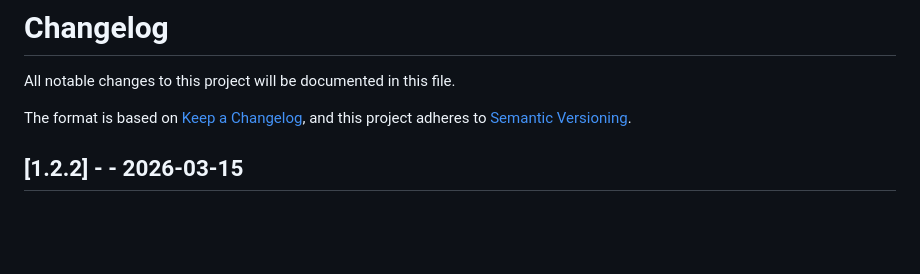
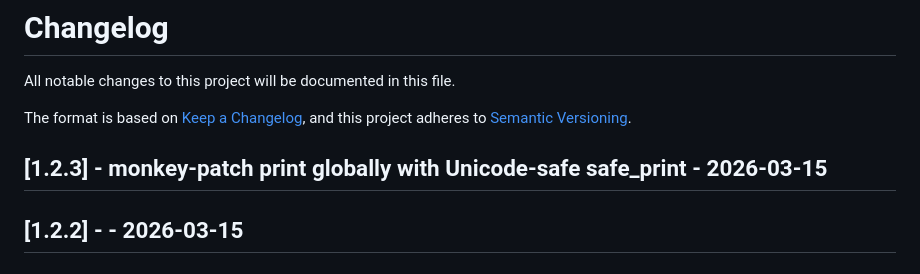
Before and after one commit to KirilMT/mockCMMS, a Markdown page: CHANGELOG.md, the part around the change. Drawn GitHub-style; blank space fills up the shorter version.

Commit message:
chore(release): release version 1.2.3 [release:patch]

```diff
--- a/CHANGELOG.md
+++ b/CHANGELOG.md
@@ -7,6 +7,8 @@ All notable changes to this project will be documented in this file.
 The format is based on [Keep a Changelog](https://keepachangelog.com/en/1.0.0/),
 and this project adheres to
 [Semantic Versioning](https://semver.org/spec/v2.0.0.html).
+
+## [1.2.3] - monkey-patch print globally with Unicode-safe safe_print - 2026-03-15
 
 ## [1.2.2] - - 2026-03-15
 
```
Also changed, not shown: README.md (+1 -1 lines).
